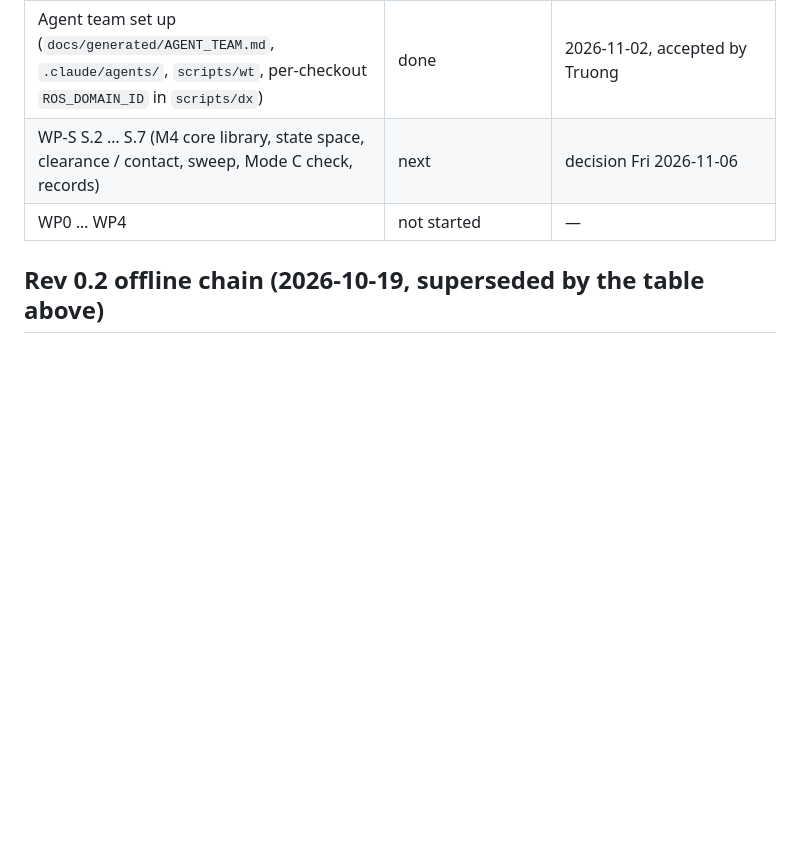
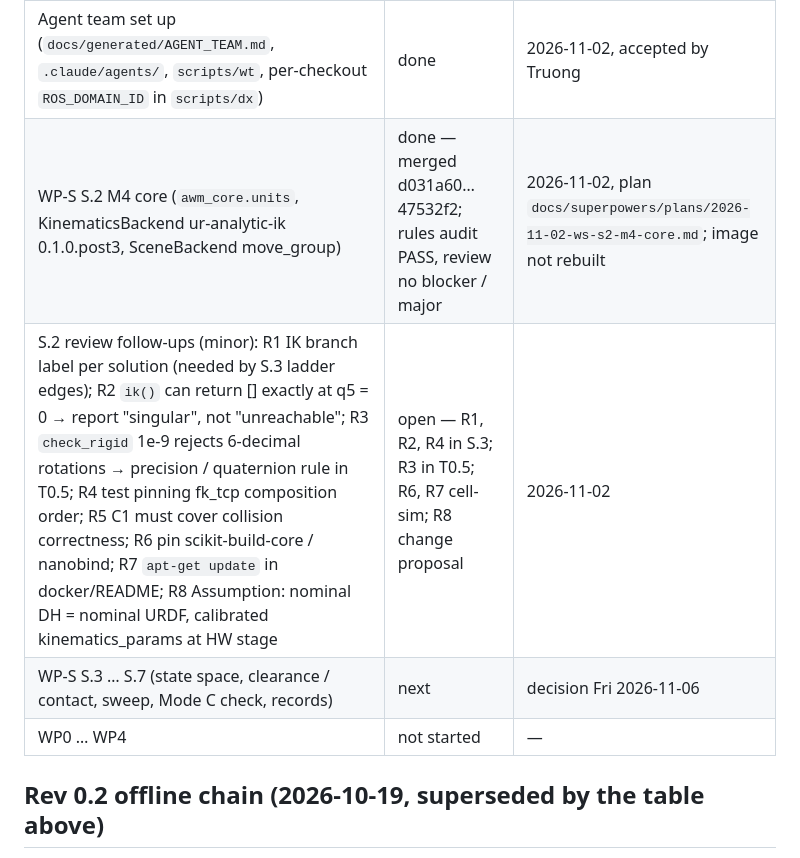
Before and after one commit to TruongHoangAndro/Robot-Welding, a Markdown page: PROGRESS.md, the part around the change. GitHub-like rendering; blank space fills up the shorter version.

Commit message:
docs: PROGRESS — S.2 merged, review follow-ups R1–R8
Co-Authored-By: Claude Opus 5.5 <noreply@anthropic.com>

```diff
--- a/PROGRESS.md
+++ b/PROGRESS.md
@@ -13,7 +13,9 @@ Read this first after a restart. Continue from the first open task. Plan: `PLAN.
 | DES-001 Rev 0.6 draft + AI review board (B-01…B-25), TST-002 Rev 0.3 draft, PLAN.md Rev 0.6 | done, waiting for Truong's review; escalations E-01…E-08 open | commit a96c188, 2026-11-02 |
 | WP-S S.1 joint-aware seam normals (`awm_geometry.joints`, `awm_geometry.assembly`) | done — **G1 PASS** on the golden part (0.000° vs 45° per-solid) | 2026-11-02, `test_joints_occ.py` |
 | Agent team set up (`docs/generated/AGENT_TEAM.md`, `.claude/agents/`, `scripts/wt`, per-checkout `ROS_DOMAIN_ID` in `scripts/dx`) | done | 2026-11-02, accepted by Truong |
-| WP-S S.2 … S.7 (M4 core library, state space, clearance / contact, sweep, Mode C check, records) | next | decision Fri 2026-11-06 |
+| WP-S S.2 M4 core (`awm_core.units`, KinematicsBackend ur-analytic-ik 0.1.0.post3, SceneBackend move_group) | done — merged d031a60…47532f2; rules audit PASS, review no blocker / major | 2026-11-02, plan `docs/superpowers/plans/2026-11-02-ws-s2-m4-core.md`; image not rebuilt |
+| S.2 review follow-ups (minor): R1 IK branch label per solution (needed by S.3 ladder edges); R2 `ik()` can return [] exactly at q5 = 0 → report "singular", not "unreachable"; R3 `check_rigid` 1e-9 rejects 6-decimal rotations → precision / quaternion rule in T0.5; R4 test pinning fk_tcp composition order; R5 C1 must cover collision correctness; R6 pin scikit-build-core / nanobind; R7 `apt-get update` in docker/README; R8 Assumption: nominal DH = nominal URDF, calibrated kinematics_params at HW stage | open — R1, R2, R4 in S.3; R3 in T0.5; R6, R7 cell-sim; R8 change proposal | 2026-11-02 |
+| WP-S S.3 … S.7 (state space, clearance / contact, sweep, Mode C check, records) | next | decision Fri 2026-11-06 |
 | WP0 … WP4 | not started | — |
 
 ## Rev 0.2 offline chain (2026-10-19, superseded by the table above)
```
